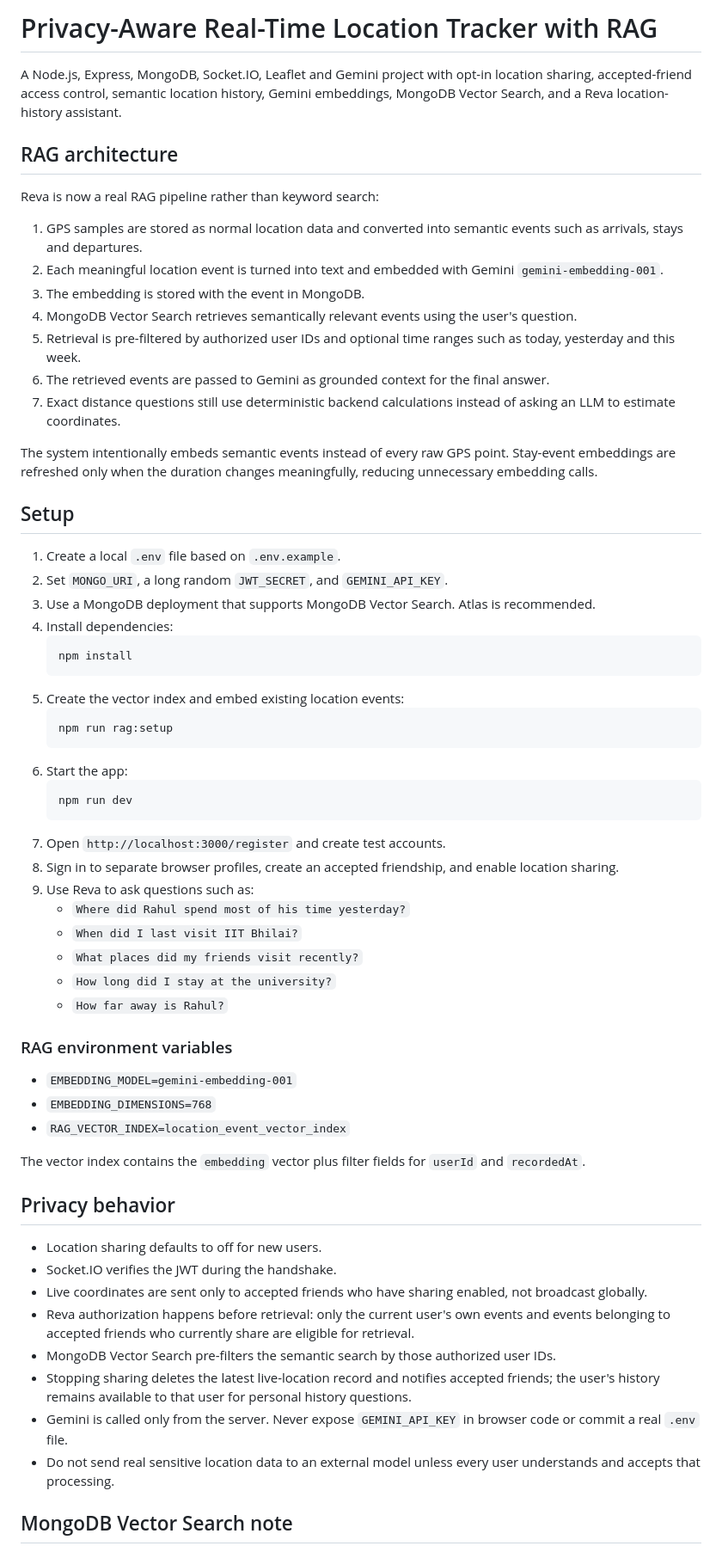
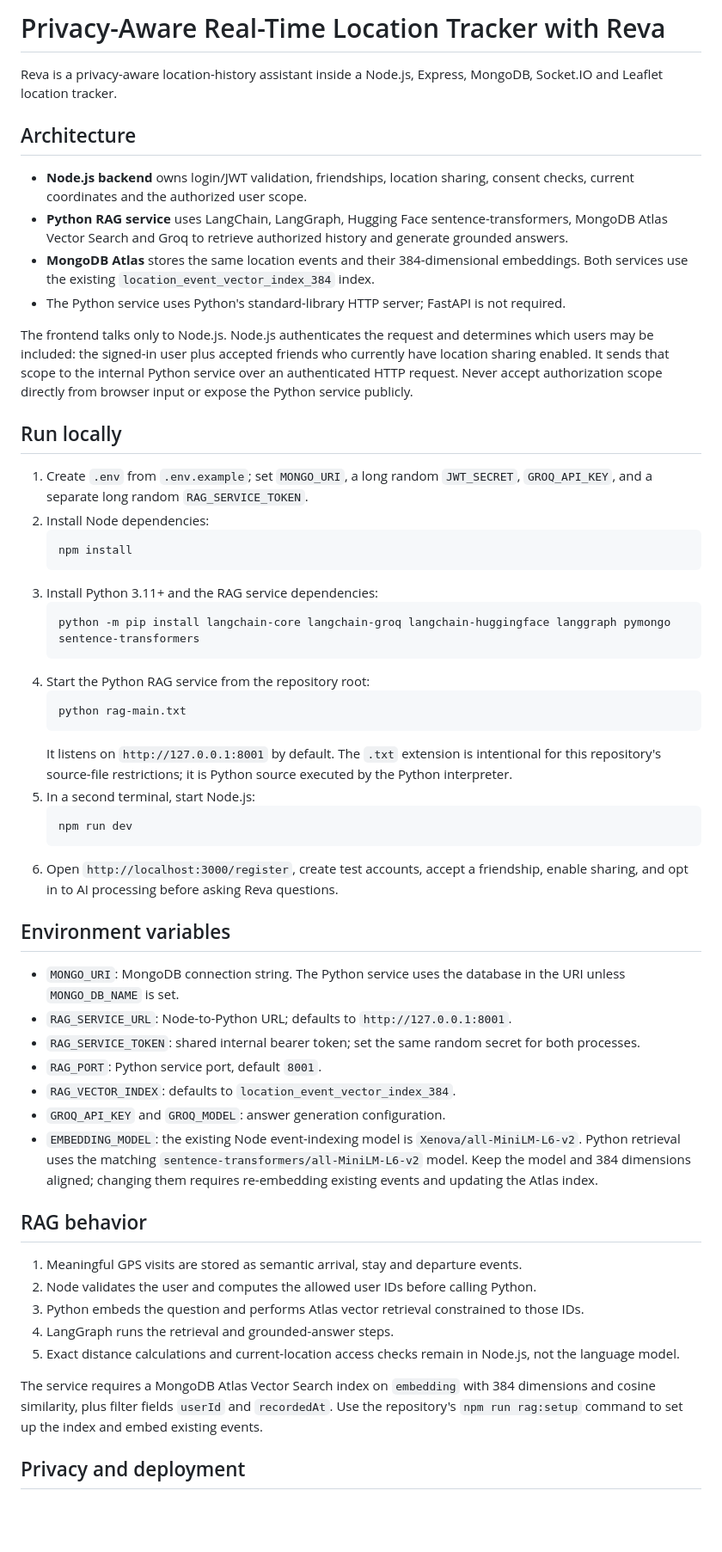
Before and after one commit to ayushthakare7/Realtime-Location-Tracker-authenticated, a Markdown page: README.md, the part around one of its changes. Shown at 86% size. Drawn GitHub-style; blank space fills up the shorter version.

Commit message:
docs: document Node and Python RAG service architecture

````diff
--- a/README.md
+++ b/README.md
@@ -1,65 +1,57 @@
-# Privacy-Aware Real-Time Location Tracker with RAG
+# Privacy-Aware Real-Time Location Tracker with Reva
 
-A Node.js, Express, MongoDB, Socket.IO, Leaflet and Gemini project with opt-in location sharing, accepted-friend access control, semantic location history, Gemini embeddings, MongoDB Vector Search, and a Reva location-history assistant.
+Reva is a privacy-aware location-history assistant inside a Node.js, Express, MongoDB, Socket.IO and Leaflet location tracker.
 
-## RAG architecture
+## Architecture
 
-Reva is now a real RAG pipeline rather than keyword search:
+- **Node.js backend** owns login/JWT validation, friendships, location sharing, consent checks, current coordinates and the authorized user scope.
+- **Python RAG service** uses LangChain, LangGraph, Hugging Face sentence-transformers, MongoDB Atlas Vector Search and Groq to retrieve authorized history and generate grounded answers.
+- **MongoDB Atlas** stores the same location events and their 384-dimensional embeddings. Both services use the existing `location_event_vector_index_384` index.
+- The Python service uses Python's standard-library HTTP server; FastAPI is not required.
 
-1. GPS samples are stored as normal location data and converted into semantic events such as arrivals, stays and departures.
-2. Each meaningful location event is turned into text and embedded with Gemini `gemini-embedding-001`.
-3. The embedding is stored with the event in MongoDB.
-4. MongoDB Vector Search retrieves semantically relevant events using the user's question.
-5. Retrieval is pre-filtered by authorized user IDs and optional time ranges such as today, yesterday and this week.
-6. The retrieved events are passed to Gemini as grounded context for the final answer.
-7. Exact distance questions still use deterministic backend calculations instead of asking an LLM to estimate coordinates.
+The frontend talks only to Node.js. Node.js authenticates the request and determines which users may be included: the signed-in user plus accepted friends who currently have location sharing enabled. It sends that scope to the internal Python service over an authenticated HTTP request. Never accept authorization scope directly from browser input or expose the Python service publicly.
 
-The system intentionally embeds semantic events instead of every raw GPS point. Stay-event embeddings are refreshed only when the duration changes meaningfully, reducing unnecessary embedding calls.
+## Run locally
 
-## Setup
-
-1. Create a local `.env` file based on `.env.example`.
-2. Set `MONGO_URI`, a long random `JWT_SECRET`, and `GEMINI_API_KEY`.
-3. Use a MongoDB deployment that supports MongoDB Vector Search. Atlas is recommended.
-4. Install dependencies:
+1. Create `.env` from `.env.example`; set `MONGO_URI`, a long random `JWT_SECRET`, `GROQ_API_KEY`, and a separate long random `RAG_SERVICE_TOKEN`.
+2. Install Node dependencies:
    ```bash
    npm install
    ```
-5. Create the vector index and embed existing location events:
+3. Install Python 3.11+ and the RAG service dependencies:
    ```bash
-   npm run rag:setup
+   python -m pip install langchain-core langchain-groq langchain-huggingface langgraph pymongo sentence-transformers
    ```
-6. Start the app:
+4. Start the Python RAG service from the repository root:
+   ```bash
+   python rag-main.txt
+   ```
+   It listens on `http://127.0.0.1:8001` by default. The `.txt` extension is intentional for this repository's source-file restrictions; it is Python source executed by the Python interpreter.
+5. In a second terminal, start Node.js:
    ```bash
    npm run dev
    ```
-7. Open `http://localhost:3000/register` and create test accounts.
-8. Sign in to separate browser profiles, create an accepted friendship, and enable location sharing.
-9. Use Reva to ask questions such as:
-   - `Where did Rahul spend most of his time yesterday?`
-   - `When did I last visit IIT Bhilai?`
-   - `What places did my friends visit recently?`
-   - `How long did I stay at the university?`
-   - `How far away is Rahul?`
+6. Open `http://localhost:3000/register`, create test accounts, accept a friendship, enable sharing, and opt in to AI processing before asking Reva questions.
 
-### RAG environment variables
+## Environment variables
 
-- `EMBEDDING_MODEL=gemini-embedding-001`
-- `EMBEDDING_DIMENSIONS=768`
-- `RAG_VECTOR_INDEX=location_event_vector_index`
+- `MONGO_URI`: MongoDB connection string. The Python service uses the database in the URI unless `MONGO_DB_NAME` is set.
+- `RAG_SERVICE_URL`: Node-to-Python URL; defaults to `http://127.0.0.1:8001`.
+- `RAG_SERVICE_TOKEN`: shared internal bearer token; set the same random secret for both processes.
+- `RAG_PORT`: Python service port, default `8001`.
+- `RAG_VECTOR_INDEX`: defaults to `location_event_vector_index_384`.
+- `GROQ_API_KEY` and `GROQ_MODEL`: answer generation configuration.
+- `EMBEDDING_MODEL`: the existing Node event-indexing model is `Xenova/all-MiniLM-L6-v2`. Python retrieval uses the matching `sentence-transformers/all-MiniLM-L6-v2` model. Keep the model and 384 dimensions aligned; changing them requires re-embedding existing events and updating the Atlas index.
 
-The vector index contains the `embedding` vector plus filter fields for `userId` and `recordedAt`.
+## RAG behavior
 
-## Privacy behavior
+1. Meaningful GPS visits are stored as semantic arrival, stay and departure events.
+2. Node validates the user and computes the allowed user IDs before calling Python.
+3. Python embeds the question and performs Atlas vector retrieval constrained to those IDs.
+4. LangGraph runs the retrieval and grounded-answer steps.
+5. Exact distance calculations and current-location access checks remain in Node.js, not the language model.
 
-- Location sharing defaults to off for new users.
-- Socket.IO verifies the JWT during the handshake.
-- Live coordinates are sent only to accepted friends who have sharing enabled, not broadcast globally.
-- Reva authorization happens before retrieval: only the current user's own events and events belonging to accepted friends who currently share are eligible for retrieval.
-- MongoDB Vector Search pre-filters the semantic search by those authorized user IDs.
-- Stopping sharing deletes the latest live-location record and notifies accepted friends; the user's history remains available to that user for personal history questions.
-- Gemini is called only from the server. Never expose `GEMINI_API_KEY` in browser code or commit a real `.env` file.
-- Do not send real sensitive location data to an external model unless every user understands and accepts that processing.
+The service requires a MongoDB Atlas Vector Search index on `embedding` with 384 dimensions and cosine similarity, plus filter fields `userId` and `recordedAt`. Use the repository's `npm run rag:setup` command to set up the index and embed existing events.
 
-## MongoDB Vector Search note
+## Privacy and deployment
 
````
Also changed, not shown: other parts of README.md (+1 -11 lines).
